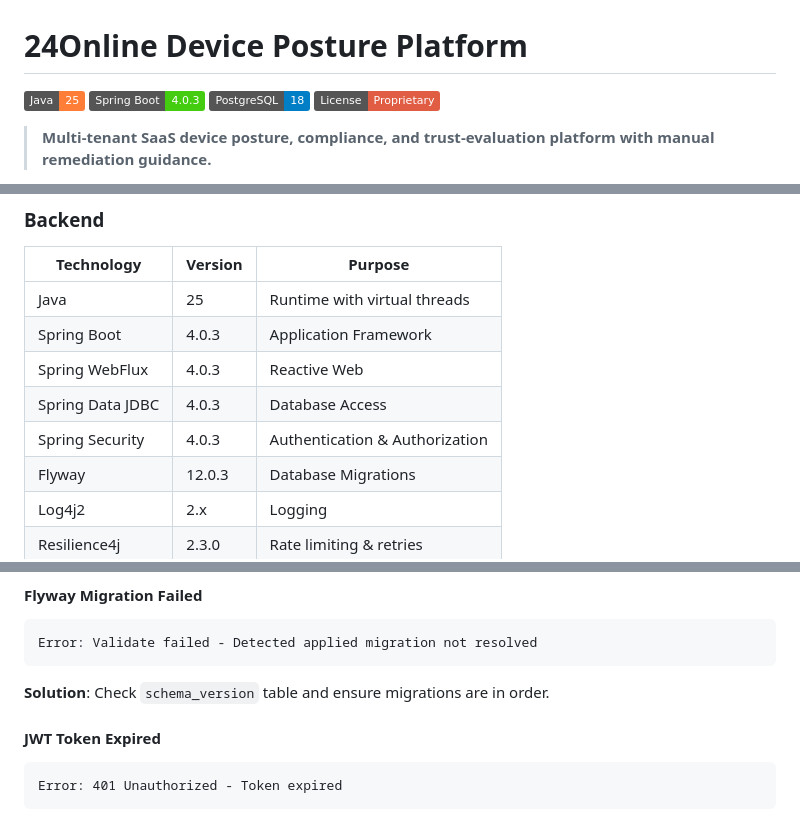
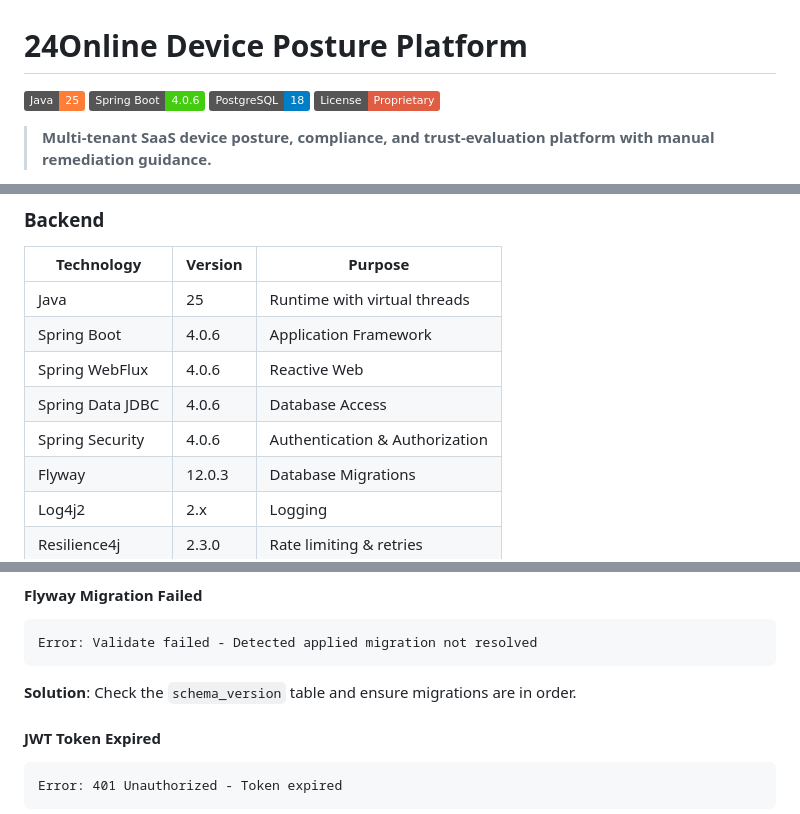
Before and after one commit to krishanuacharya-24online/24ONLINEMDM, a Markdown page: README.md, 3 parts joined by grey strips. Drawn GitHub-style; badges without logos.

````diff
--- a/README.md
+++ b/README.md
@@ -1,7 +1,7 @@
 # 24Online Device Posture Platform
 
 [![Java](https://img.shields.io/badge/Java-25-orange.svg)](https://openjdk.java.net/)
-[![Spring Boot](https://img.shields.io/badge/Spring%20Boot-4.0.3-brightgreen.svg)](https://spring.io/projects/spring-boot)
+[![Spring Boot](https://img.shields.io/badge/Spring%20Boot-4.0.6-brightgreen.svg)](https://spring.io/projects/spring-boot)
 [![PostgreSQL](https://img.shields.io/badge/PostgreSQL-18-blue.svg)](https://www.postgresql.org/)
 [![License](https://img.shields.io/badge/License-Proprietary-red.svg)](LICENSE)
 
@@ -200,10 +200,10 @@ flowchart LR
 | Technology | Version | Purpose |
 |------------|---------|---------|
 | Java | 25 | Runtime with virtual threads |
-| Spring Boot | 4.0.3 | Application Framework |
-| Spring WebFlux | 4.0.3 | Reactive Web |
-| Spring Data JDBC | 4.0.3 | Database Access |
-| Spring Security | 4.0.3 | Authentication & Authorization |
+| Spring Boot | 4.0.6 | Application Framework |
+| Spring WebFlux | 4.0.6 | Reactive Web |
+| Spring Data JDBC | 4.0.6 | Database Access |
+| Spring Security | 4.0.6 | Authentication & Authorization |
 | Flyway | 12.0.3 | Database Migrations |
 | Log4j2 | 2.x | Logging |
 | Resilience4j | 2.3.0 | Rate limiting & retries |
@@ -825,7 +825,7 @@ Error: Connection refused to localhost:5433
 ```
 Error: Validate failed - Detected applied migration not resolved
 ```
-**Solution**: Check `schema_version` table and ensure migrations are in order.
+**Solution**: Check the `schema_version` table and ensure migrations are in order.
 
 #### JWT Token Expired
 ```
````
Also changed, not shown: other parts of README.md (+2 -2 lines).
